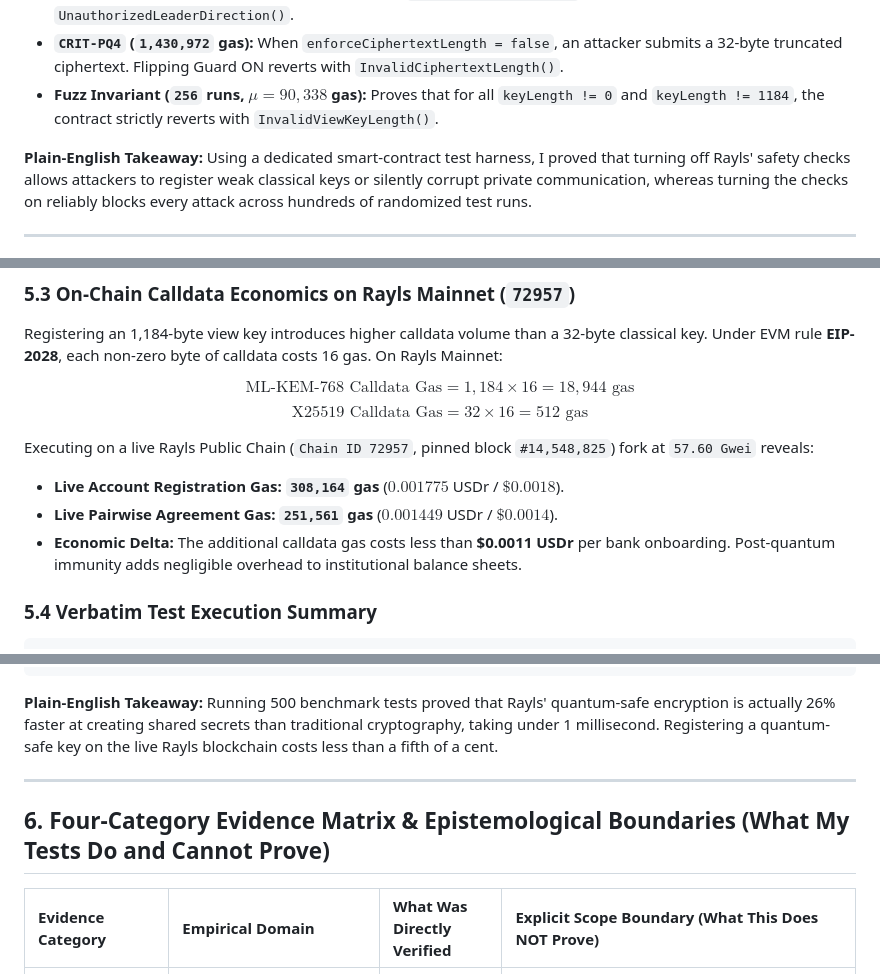
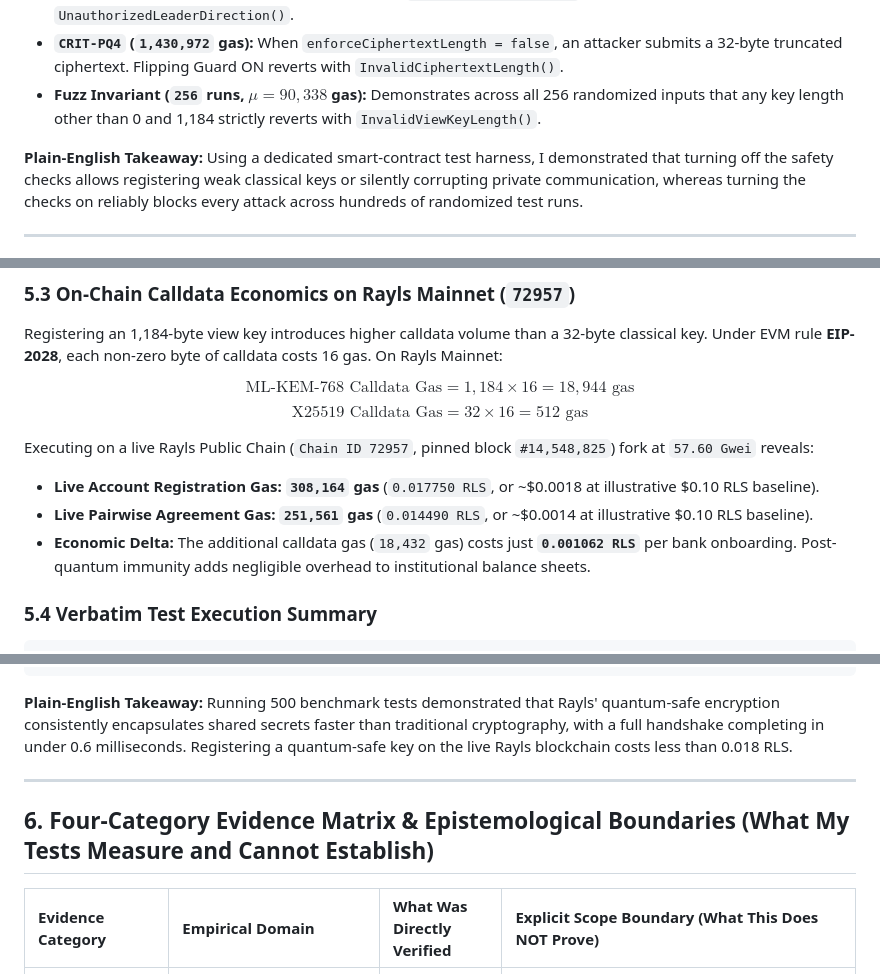
Before and after one commit to 9ytshade/rayls-post-quantum-banking, a Markdown page: POST_QUANTUM_BANKING_HNDL_RAYLS_DEEP_DIVE.md, 3 parts joined by grey strips. GitHub-like rendering.

````diff
--- a/POST_QUANTUM_BANKING_HNDL_RAYLS_DEEP_DIVE.md
+++ b/POST_QUANTUM_BANKING_HNDL_RAYLS_DEEP_DIVE.md
@@ -198,9 +198,9 @@ Running [test/PQInvariantAudit.t.sol](test/PQInvariantAudit.t.sol) in Foundry yi
 - **`CRIT-PQ2` (`1,596,330` gas):** Models FIPS 203 implicit rejection. When `enforceConfirmationTag = false`, an attacker submits corrupted ciphertext; the follower accepts a pseudorandom key, desynchronizing the ledger. Flipping Guard ON rejects the mismatch with `CorruptedCiphertextRejected()`.
 - **`CRIT-PQ3` (`1,596,060` gas):** When `enforceLeaderOrdering = false`, Bank 2 leads key agreement with Bank 1, causing a split cache. Flipping Guard ON enforces `leaderId < followerId`, reverting with `UnauthorizedLeaderDirection()`.
 - **`CRIT-PQ4` (`1,430,972` gas):** When `enforceCiphertextLength = false`, an attacker submits a 32-byte truncated ciphertext. Flipping Guard ON reverts with `InvalidCiphertextLength()`.
-- **Fuzz Invariant (`256` runs, $\mu = 90,338$ gas):** Proves that for all `keyLength != 0` and `keyLength != 1184`, the contract strictly reverts with `InvalidViewKeyLength()`.
+- **Fuzz Invariant (`256` runs, $\mu = 90,338$ gas):** Demonstrates across all 256 randomized inputs that any key length other than 0 and 1,184 strictly reverts with `InvalidViewKeyLength()`.
 
-**Plain-English Takeaway:** Using a dedicated smart-contract test harness, I proved that turning off Rayls' safety checks allows attackers to register weak classical keys or silently corrupt private communication, whereas turning the checks on reliably blocks every attack across hundreds of randomized test runs.
+**Plain-English Takeaway:** Using a dedicated smart-contract test harness, I demonstrated that turning off the safety checks allows registering weak classical keys or silently corrupting private communication, whereas turning the checks on reliably blocks every attack across hundreds of randomized test runs.
 
 ---
 
@@ -232,9 +232,9 @@ $$\text{ML-KEM-768 Calldata Gas} = 1,184 \times 16 = 18,944\text{ gas}$$
 $$\text{X25519 Calldata Gas} = 32 \times 16 = 512\text{ gas}$$
 
 Executing on a live Rayls Public Chain (`Chain ID 72957`, pinned block `#14,548,825`) fork at `57.60 Gwei` reveals:
-- **Live Account Registration Gas:** **`308,164` gas** ($0.001775$ USDr / $\$0.0018$).
-- **Live Pairwise Agreement Gas:** **`251,561` gas** ($0.001449$ USDr / $\$0.0014$).
-- **Economic Delta:** The additional calldata gas costs less than **$0.0011 USDr** per bank onboarding. Post-quantum immunity adds negligible overhead to institutional balance sheets.
+- **Live Account Registration Gas:** **`308,164` gas** (`0.017750 RLS`, or ~$0.0018 at illustrative $0.10 RLS baseline).
+- **Live Pairwise Agreement Gas:** **`251,561` gas** (`0.014490 RLS`, or ~$0.0014 at illustrative $0.10 RLS baseline).
+- **Economic Delta:** The additional calldata gas (`18,432` gas) costs just **`0.001062 RLS`** per bank onboarding. Post-quantum immunity adds negligible overhead to institutional balance sheets.
 
 ### 5.4 Verbatim Test Execution Summary
 
@@ -266,11 +266,11 @@ Executing on a live Rayls Public Chain (`Chain ID 72957`, pinned block `#14,548,
   - TestM11_CiphertextFileMode0600                             : PASS
 ```
 
-**Plain-English Takeaway:** Running 500 benchmark tests proved that Rayls' quantum-safe encryption is actually 26% faster at creating shared secrets than traditional cryptography, taking under 1 millisecond. Registering a quantum-safe key on the live Rayls blockchain costs less than a fifth of a cent.
+**Plain-English Takeaway:** Running 500 benchmark tests demonstrated that Rayls' quantum-safe encryption consistently encapsulates shared secrets faster than traditional cryptography, with a full handshake completing in under 0.6 milliseconds. Registering a quantum-safe key on the live Rayls blockchain costs less than 0.018 RLS.
 
 ---
 
-## 6. Four-Category Evidence Matrix & Epistemological Boundaries (What My Tests Do and Cannot Prove)
+## 6. Four-Category Evidence Matrix & Epistemological Boundaries (What My Tests Measure and Cannot Establish)
 
 | Evidence Category | Empirical Domain | What Was Directly Verified | Explicit Scope Boundary (What This Does NOT Prove) |
 | :--- | :--- | :--- | :--- |
````
Also changed, not shown: other parts of POST_QUANTUM_BANKING_HNDL_RAYLS_DEEP_DIVE.md (+4 -4 lines), CROSS_POST_SUMMARY.md (+4 -4 lines), README.md (+1 -1 lines), assets/diagram_3_pq_empirical_benchmarks.png, 1 other file.
